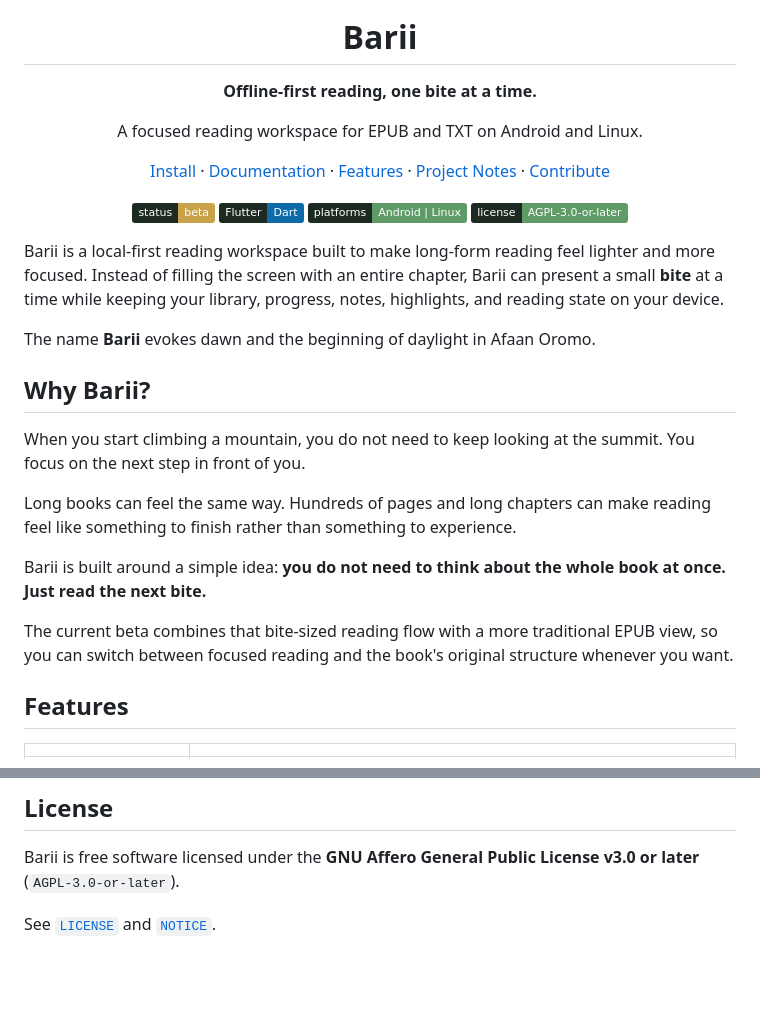
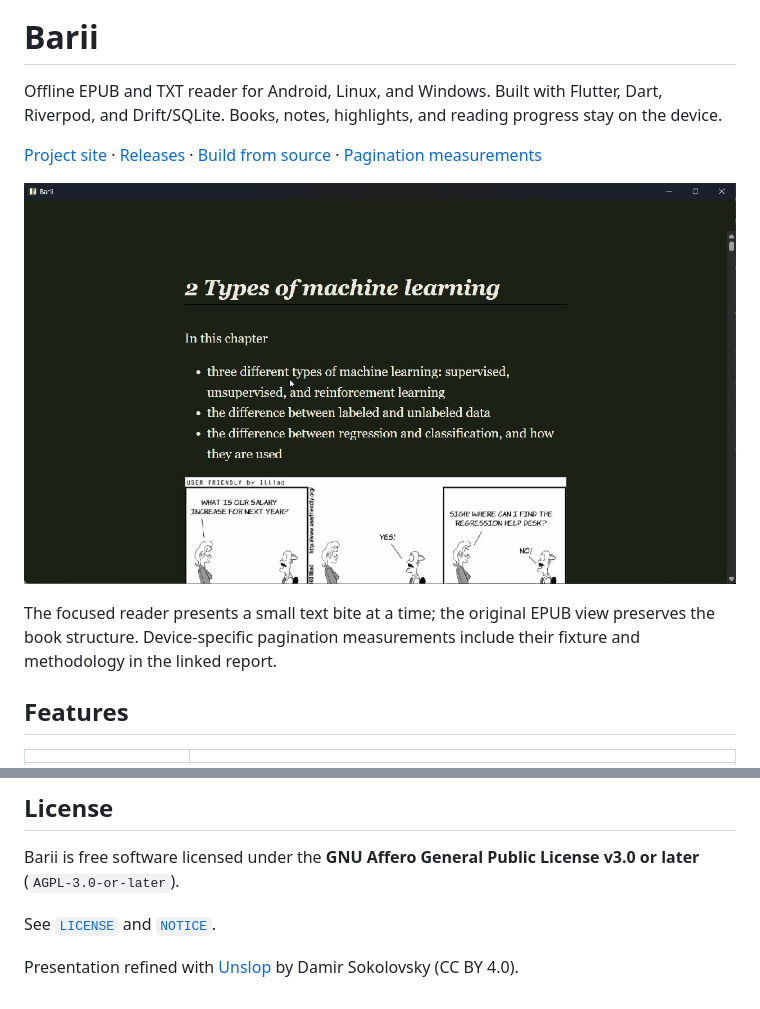
Before and after one commit to abnzrdev/barii, a Markdown page: README.md, 2 parts joined by grey strips. Rendered like a GitHub page; pictures changed too: docs/assets/reader.png (added); badges without logos; blank space fills up the shorter version.

Commit message:
Refine reader project site and README with real release screenshot

```diff
--- a/README.md
+++ b/README.md
@@ -4,31 +1,12 @@
 # Barii
 
-**Offline-first reading, one bite at a time.**
+Offline EPUB and TXT reader for Android, Linux, and Windows. Built with Flutter, Dart, Riverpod, and Drift/SQLite. Books, notes, highlights, and reading progress stay on the device.
 
-A focused reading workspace for EPUB and TXT on Android and Linux.
+[Project site](https://abnzrdev.github.io/barii/) · [Releases](https://github.com/abnzrdev/barii/releases) · [Build from source](#build-from-source) · [Pagination measurements](docs/performance/m2-samsung-baseline.md)
 
-[Install](#build-from-source) · [Documentation](docs/) · [Features](#features) · [Project Notes](#project-notes) · [Contribute](https://github.com/abnzrdev/barii/issues)
+![Barii Windows reader](docs/assets/reader.png)
 
-![Status](https://img.shields.io/badge/status-beta-C9A34A?style=flat&labelColor=1D2A22)
-![Flutter](https://img.shields.io/badge/Flutter-Dart-0D6CA8?style=flat&logo=flutter&logoColor=white&labelColor=1D2A22)
-![Platforms](https://img.shields.io/badge/platforms-Android%20%7C%20Linux-5F9B66?style=flat&labelColor=1D2A22)
-![License](https://img.shields.io/badge/license-AGPL--3.0--or--later-5F9B66?style=flat&labelColor=1D2A22)
-
-</div>
-
-Barii is a local-first reading workspace built to make long-form reading feel lighter and more focused. Instead of filling the screen with an entire chapter, Barii can present a small **bite** at a time while keeping your library, progress, notes, highlights, and reading state on your device.
-
-The name **Barii** evokes dawn and the beginning of daylight in Afaan Oromo.
-
-## Why Barii?
-
-When you start climbing a mountain, you do not need to keep looking at the summit. You focus on the next step in front of you.
-
-Long books can feel the same way. Hundreds of pages and long chapters can make reading feel like something to finish rather than something to experience.
-
-Barii is built around a simple idea: **you do not need to think about the whole book at once. Just read the next bite.**
-
-The current beta combines that bite-sized reading flow with a more traditional EPUB view, so you can switch between focused reading and the book's original structure whenever you want.
+The focused reader presents a small text bite at a time; the original EPUB view preserves the book structure. Device-specific pagination measurements include their fixture and methodology in the linked report.
 
 ## Features
 
@@ -131,3 +109,6 @@ Barii studies [Readest](https://github.com/readest/readest) as an architectural
 Barii is free software licensed under the **GNU Affero General Public License v3.0 or later** (`AGPL-3.0-or-later`).
 
 See [`LICENSE`](LICENSE) and [`NOTICE`](NOTICE).
+
+
+Presentation refined with [Unslop](https://github.com/heydamir/unslop) by Damir Sokolovsky (CC BY 4.0).
```
Also changed, not shown: other parts of README.md (+0 -3 lines), 1 other file.
